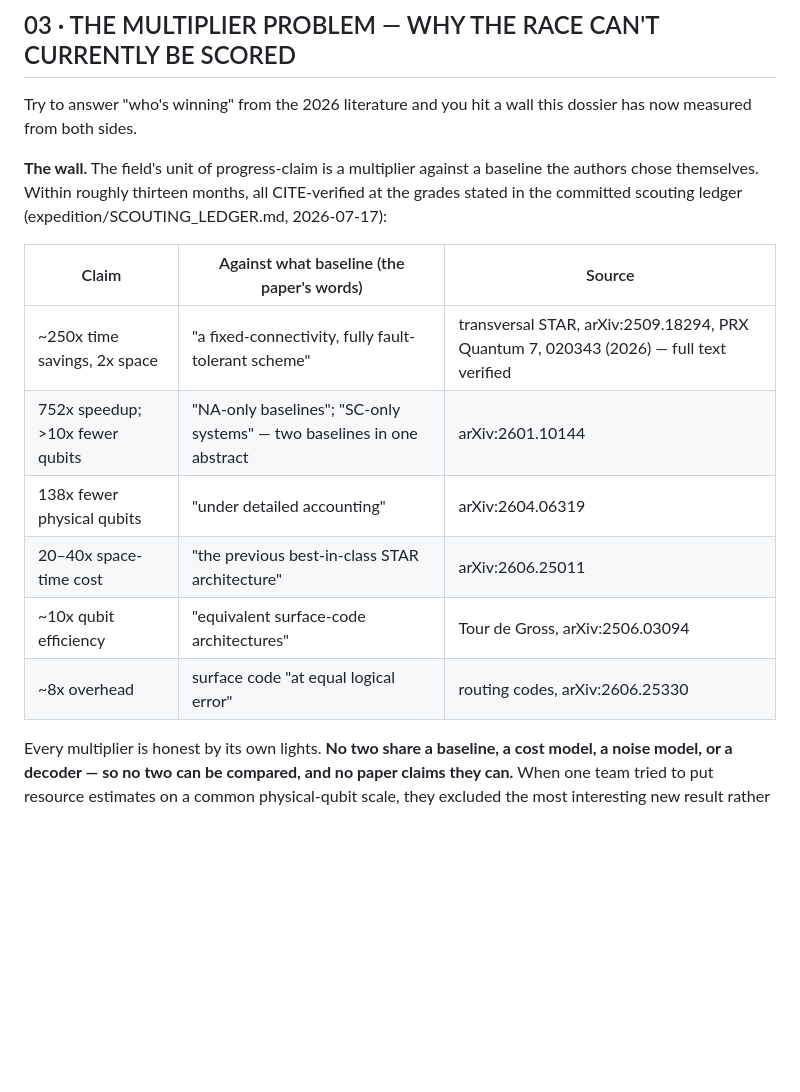
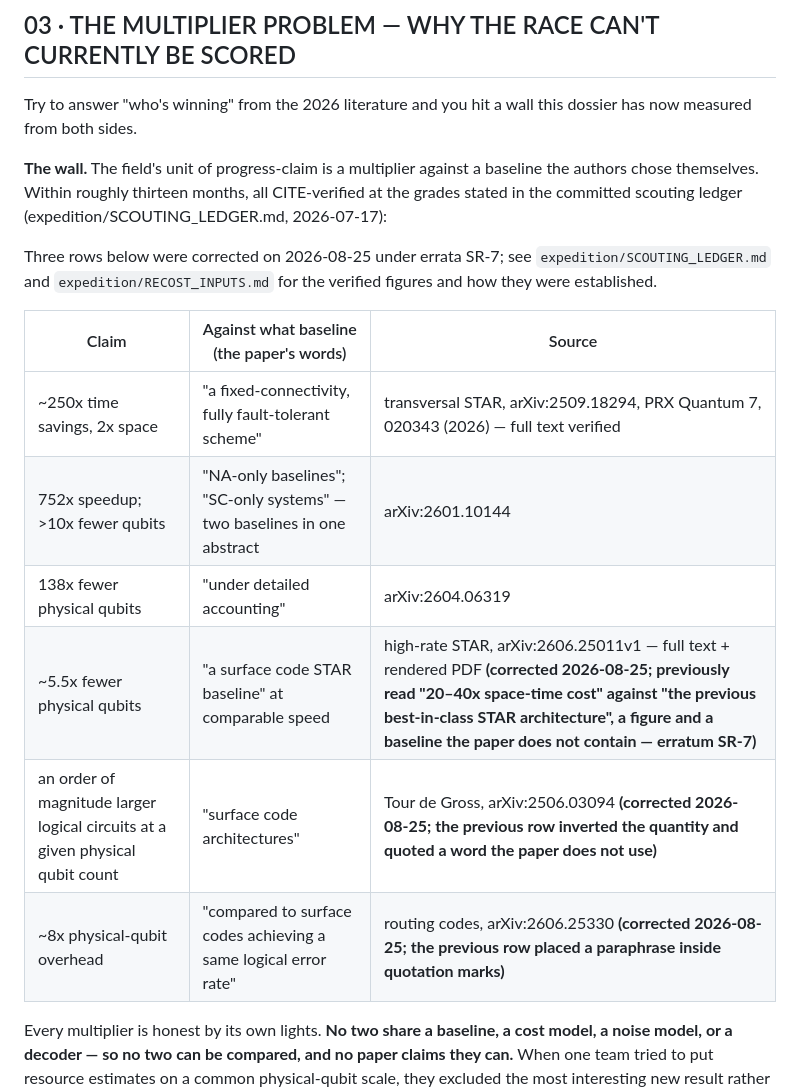
Before and after one commit to m4gr4th34/dossier-QC-003, a Markdown page: expedition/CH1_DRAFT.md, the part around the change. Drawn GitHub-style; blank space fills up the shorter version.

Commit message:
SR-7 lockstep: correct two stale copies in working drafts
The constitution requires that any change to a number update every copy in
lockstep. SR-7's correction reached the live edition and the claim ledger but
not two working drafts: expedition/CH1_DRAFT.md carried the retracted
"20-40x space-time cost" row against "the previous best-in-class STAR
architecture", plus the pre-correction CM5 and CM6 wording, and
SCOUTING_LEDGER_ADDENDUM_1.md still listed 20-40x among the six multipliers.
Both corrected in place and marked, not silently.

Co-Authored-By: Claude Opus 5 <noreply@anthropic.com>

```diff
--- a/expedition/CH1_DRAFT.md
+++ b/expedition/CH1_DRAFT.md
@@ -102,14 +102,18 @@ baseline the authors chose themselves. Within roughly thirteen months, all
 CITE-verified at the grades stated in the committed scouting ledger
 (expedition/SCOUTING_LEDGER.md, 2026-07-17):
 
+Three rows below were corrected on 2026-08-25 under errata SR-7; see
+`expedition/SCOUTING_LEDGER.md` and `expedition/RECOST_INPUTS.md` for the
+verified figures and how they were established.
+
 | Claim | Against what baseline (the paper's words) | Source |
 |---|---|---|
 | ~250x time savings, 2x space | "a fixed-connectivity, fully fault-tolerant scheme" | transversal STAR, arXiv:2509.18294, PRX Quantum 7, 020343 (2026) — full text verified |
 | 752x speedup; >10x fewer qubits | "NA-only baselines"; "SC-only systems" — two baselines in one abstract | arXiv:2601.10144 |
 | 138x fewer physical qubits | "under detailed accounting" | arXiv:2604.06319 |
-| 20–40x space-time cost | "the previous best-in-class STAR architecture" | arXiv:2606.25011 |
-| ~10x qubit efficiency | "equivalent surface-code architectures" | Tour de Gross, arXiv:2506.03094 |
-| ~8x overhead | surface code "at equal logical error" | routing codes, arXiv:2606.25330 |
+| ~5.5x fewer physical qubits | "a surface code STAR baseline" at comparable speed | high-rate STAR, arXiv:2606.25011v1 — full text + rendered PDF **(corrected 2026-08-25; previously read "20–40x space-time cost" against "the previous best-in-class STAR architecture", a figure and a baseline the paper does not contain — erratum SR-7)** |
+| an order of magnitude larger logical circuits at a given physical qubit count | "surface code architectures" | Tour de Gross, arXiv:2506.03094 **(corrected 2026-08-25; the previous row inverted the quantity and quoted a word the paper does not use)** |
+| ~8x physical-qubit overhead | "compared to surface codes achieving a same logical error rate" | routing codes, arXiv:2606.25330 **(corrected 2026-08-25; the previous row placed a paraphrase inside quotation marks)** |
 
 Every multiplier is honest by its own lights. **No two share a baseline, a cost
 model, a noise model, or a decoder — so no two can be compared, and no paper
```
Also changed, not shown: expedition/SCOUTING_LEDGER_ADDENDUM_1.md (+3 -1 lines).
